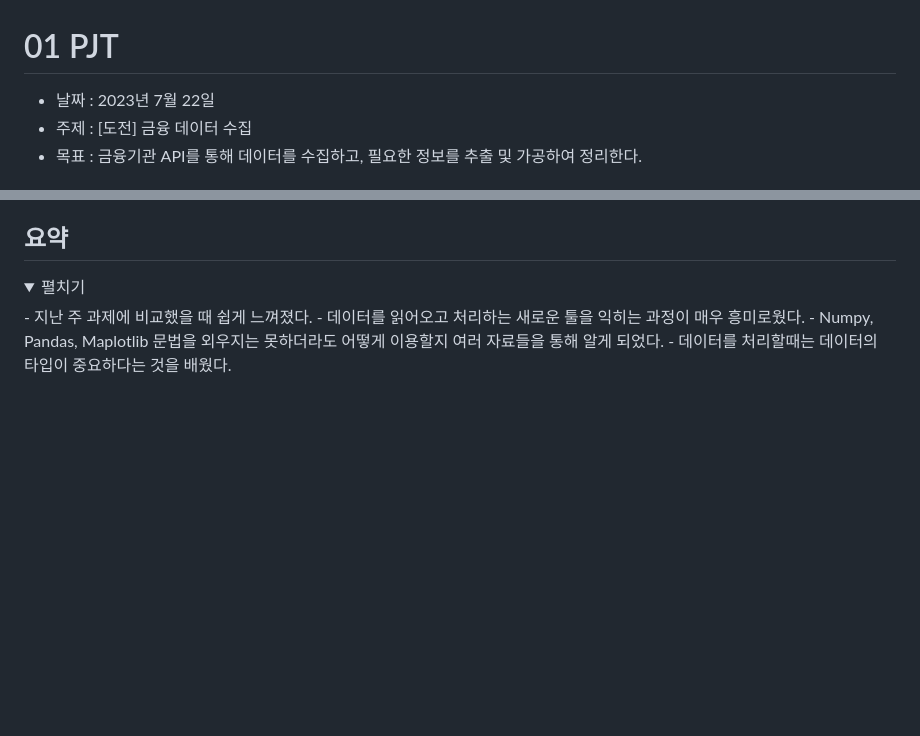
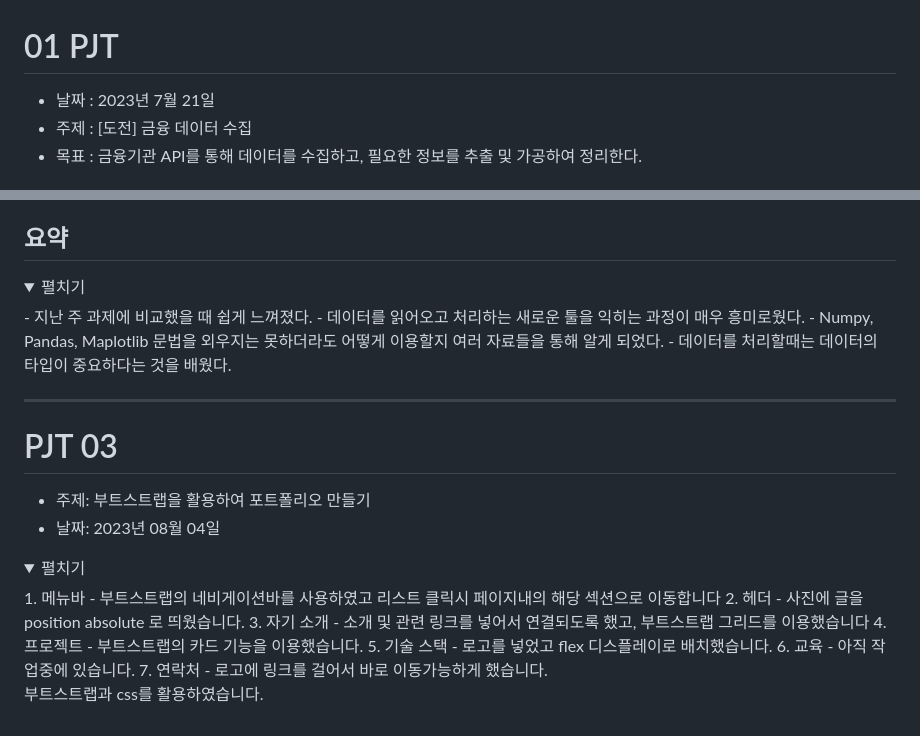
Before and after one commit to jiyeon2536/python-data-process, a Markdown page: README.md, 2 parts joined by grey strips. Drawn GitHub-style; folded sections open; blank space fills up the shorter version.

Commit message:
03 pjt  readme update

```diff
--- a/README.md
+++ b/README.md
@@ -1,5 +1,5 @@
 # 01 PJT
-- 날짜 : 2023년 7월 22일
+- 날짜 : 2023년 7월 21일
 - 주제 : [도전] 금융 데이터 수집
 - 목표 : 금융기관 API를 통해 데이터를 수집하고, 필요한 정보를 추출 및 가공하여 정리한다.
 
@@ -214,3 +214,31 @@ csv 데이터를 처음 봤는데 깔끔하고 편리했다.
 - 데이터를 처리할때는 데이터의 타입이 중요하다는 것을 배웠다.
 </div>
 </details>
+
+---
+
+#  PJT 03
+- 주제: 부트스트랩을 활용하여 포트폴리오 만들기
+- 날짜: 2023년 08월 04일
+
+<details>
+<summary>펼치기</summary>
+<div>
+1. 메뉴바
+- 부트스트랩의 네비게이션바를 사용하였고 리스트 클릭시 페이지내의 해당 섹션으로 이동합니다
+2. 헤더
+- 사진에 글을 position absolute 로 띄웠습니다.
+3. 자기 소개
+- 소개 및 관련 링크를 넣어서 연결되도록 했고, 부트스트랩 그리드를 이용했습니다
+4. 프로젝트
+- 부트스트랩의 카드 기능을 이용했습니다.
+5. 기술 스택
+- 로고를 넣었고 flex 디스플레이로 배치했습니다.
+6. 교육
+- 아직 작업중에 있습니다.
+7. 연락처
+- 로고에 링크를 걸어서 바로 이동가능하게 했습니다.
+
+부트스트랩과 css를 활용하였습니다.
+</div>
+</details>
```
